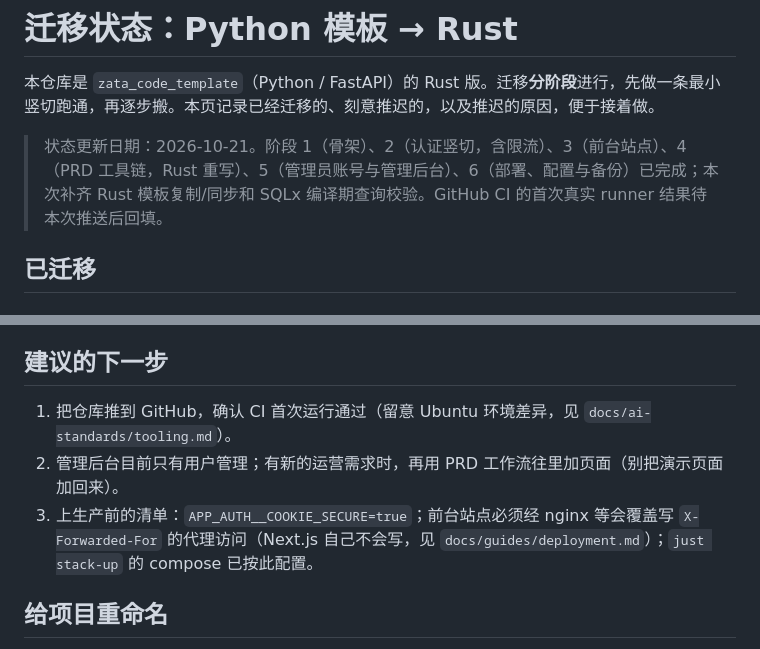
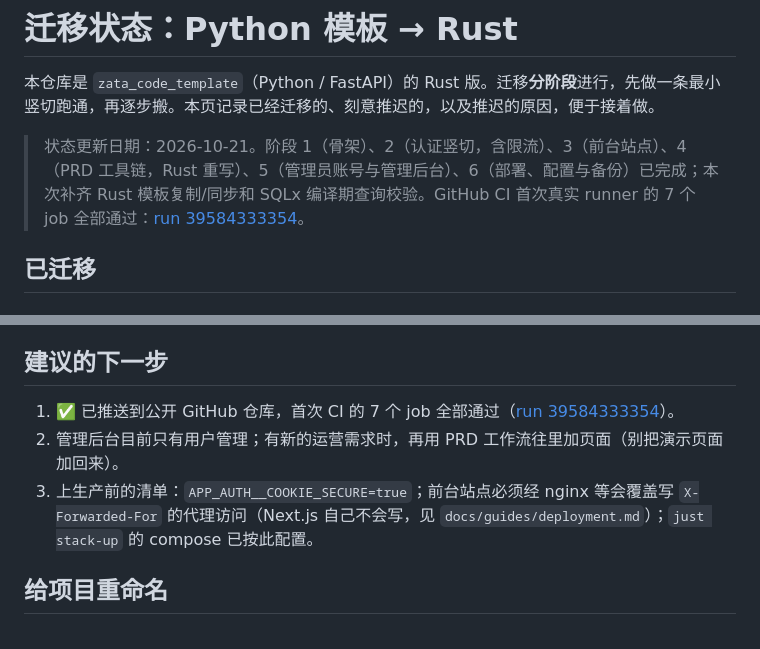
Before and after one commit to ZataZhang/zata-code-template-rust, a Markdown page: docs/migration-status.md, 2 parts joined by grey strips. Rendered like a GitHub page.

Commit message:
docs(ci): record first GitHub run
Record the successful first runner result so the migration status reflects the published baseline.

```diff
--- a/docs/migration-status.md
+++ b/docs/migration-status.md
@@ -2,7 +2,7 @@
 
 本仓库是 `zata_code_template`（Python / FastAPI）的 Rust 版。迁移**分阶段**进行，先做一条最小竖切跑通，再逐步搬。本页记录已经迁移的、刻意推迟的，以及推迟的原因，便于接着做。
 
-> 状态更新日期：2026-10-21。阶段 1（骨架）、2（认证竖切，含限流）、3（前台站点）、4（PRD 工具链，Rust 重写）、5（管理员账号与管理后台）、6（部署、配置与备份）已完成；本次补齐 Rust 模板复制/同步和 SQLx 编译期查询校验。GitHub CI 的首次真实 runner 结果待本次推送后回填。
+> 状态更新日期：2026-10-21。阶段 1（骨架）、2（认证竖切，含限流）、3（前台站点）、4（PRD 工具链，Rust 重写）、5（管理员账号与管理后台）、6（部署、配置与备份）已完成；本次补齐 Rust 模板复制/同步和 SQLx 编译期查询校验。GitHub CI 首次真实 runner 的 7 个 job 全部通过：[run 39584333354](https://github.com/ZataZhang/zata-code-template-rust/actions/runs/39584333354)。
 
 ## 已迁移
 
@@ -133,9 +133,9 @@
 
 ## 建议的下一步
 
-1. 把仓库推到 GitHub，确认 CI 首次运行通过（留意 Ubuntu 环境差异，见 `docs/ai-standards/tooling.md`）。
+1. ✅ 已推送到公开 GitHub 仓库，首次 CI 的 7 个 job 全部通过（[run 39584333354](https://github.com/ZataZhang/zata-code-template-rust/actions/runs/39584333354)）。
 2. 管理后台目前只有用户管理；有新的运营需求时，再用 PRD 工作流往里加页面（别把演示页面加回来）。
-4. 上生产前的清单：`APP_AUTH__COOKIE_SECURE=true`；前台站点必须经 nginx 等会覆盖写 `X-Forwarded-For` 的代理访问（Next.js 自己不会写，见 `docs/guides/deployment.md`）；`just stack-up` 的 compose 已按此配置。
+3. 上生产前的清单：`APP_AUTH__COOKIE_SECURE=true`；前台站点必须经 nginx 等会覆盖写 `X-Forwarded-For` 的代理访问（Next.js 自己不会写，见 `docs/guides/deployment.md`）；`just stack-up` 的 compose 已按此配置。
 
 ## 给项目重命名
 
```
Also changed, not shown: 1 other file.
